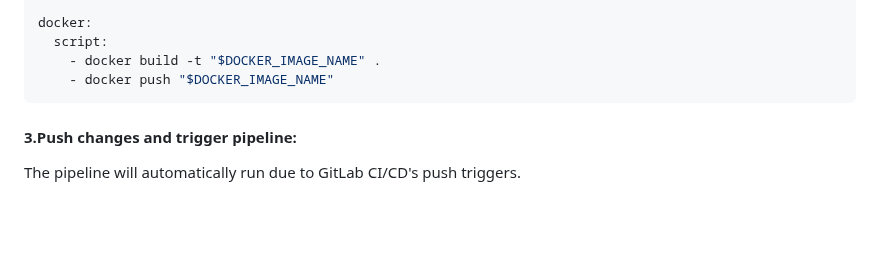
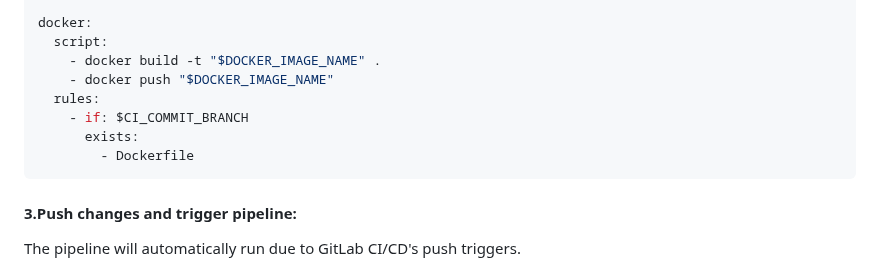
Before and after one commit to arthurescriou/OPSCI, a Markdown page: TME5.md, the part around the change. Drawn GitHub-style; blank space fills up the shorter version.

Commit message:
rule dockerfile

````diff
--- a/TME5.md
+++ b/TME5.md
@@ -151,6 +151,10 @@ docker:
   script:
     - docker build -t "$DOCKER_IMAGE_NAME" .
     - docker push "$DOCKER_IMAGE_NAME"
+  rules:
+    - if: $CI_COMMIT_BRANCH
+      exists:
+        - Dockerfile
 ```
 
 #### 3.Push changes and trigger pipeline:
````
